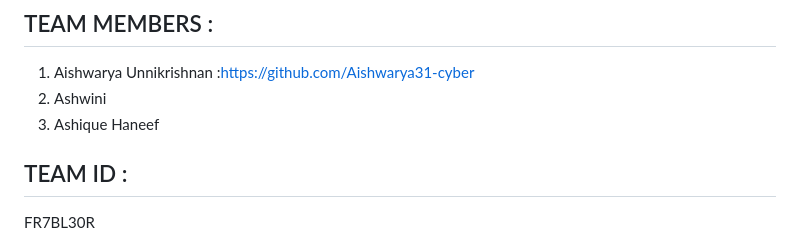
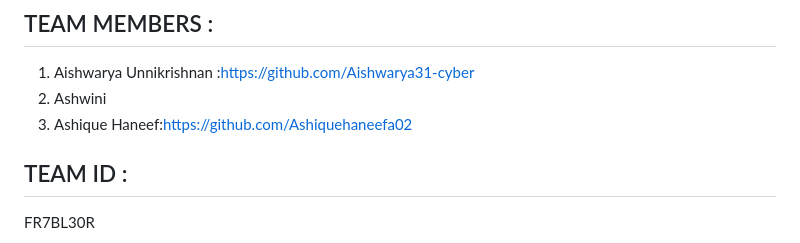
Before and after one commit to usmanum-pillerum/Aaj, a Markdown page: README.md, the part around the change. Rendered like a GitHub page.

```diff
--- a/README.md
+++ b/README.md
@@ -4,7 +4,7 @@ Our project is mainly built for knowing whether it's day or night currently in t
 ## TEAM MEMBERS :
 1. Aishwarya Unnikrishnan :https://github.com/Aishwarya31-cyber
 2. Ashwini
-3. Ashique Haneef
+3. Ashique Haneef:https://github.com/Ashiquehaneefa02
 
 ## TEAM ID :
 FR7BL30R
```
